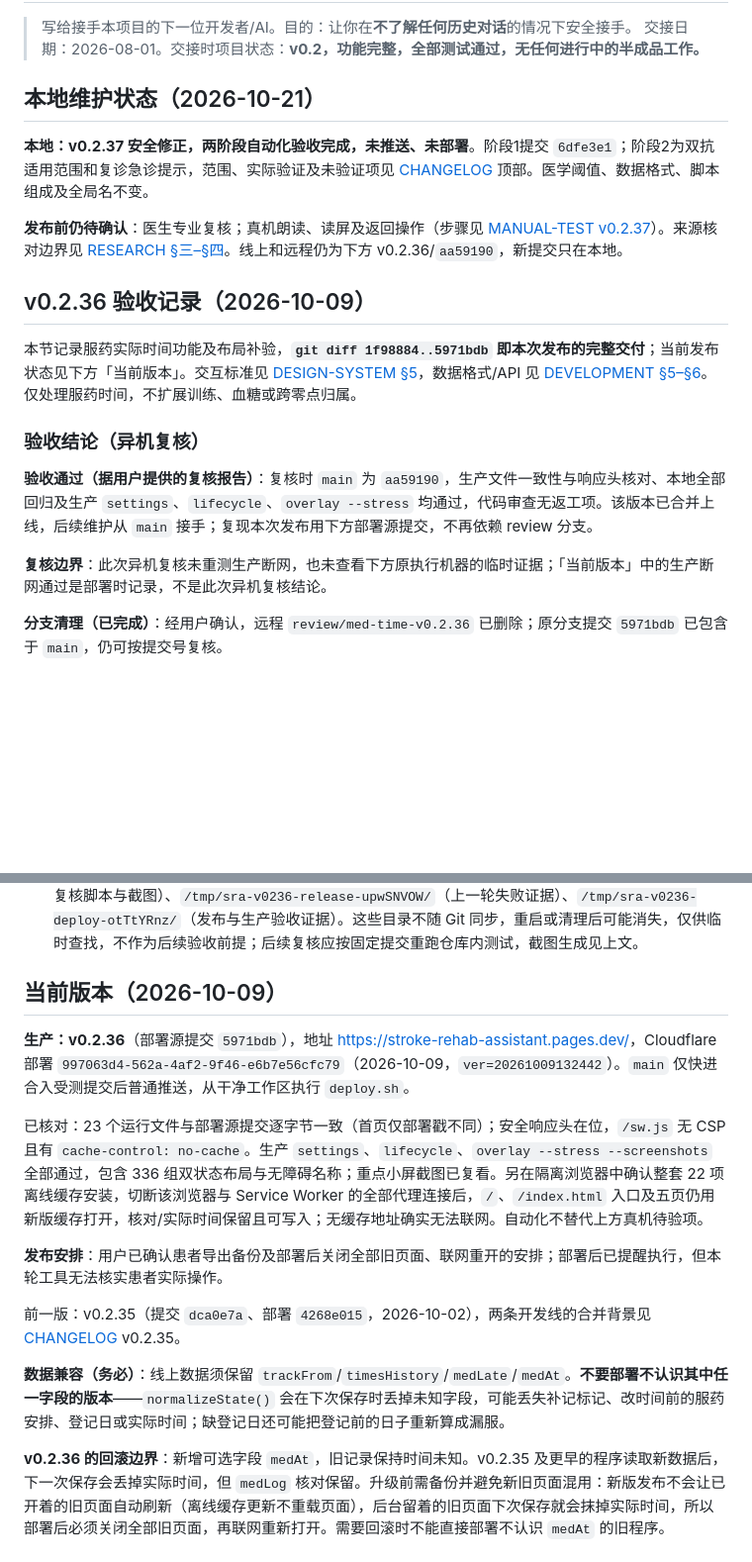
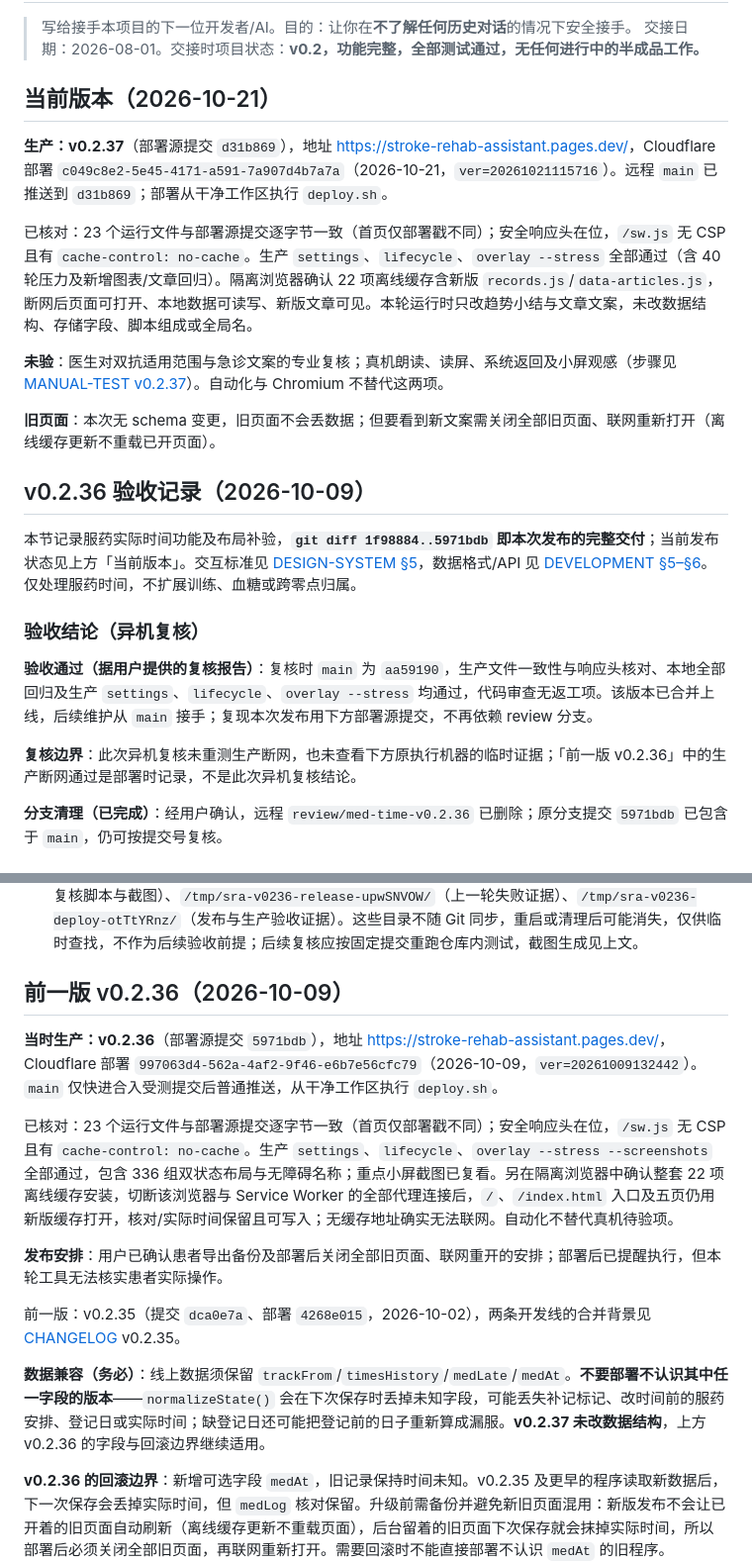
Before and after one commit to wowayou/stroke-rehab-assistant, a Markdown page: docs/HANDOVER.md, 2 parts joined by grey strips. Shown at 99% size. Drawn GitHub-style; blank space fills up the shorter version.

Commit message:
docs: v0.2.37 部署落档（部署 c049c8e2）

```diff
--- a/docs/HANDOVER.md
+++ b/docs/HANDOVER.md
@@ -3,21 +3,25 @@
 > 写给接手本项目的下一位开发者/AI。目的：让你在**不了解任何历史对话**的情况下安全接手。
 > 交接日期：2026-08-01。交接时项目状态：**v0.2，功能完整，全部测试通过，无任何进行中的半成品工作。**
 
-## 本地维护状态（2026-10-21）
+## 当前版本（2026-10-21）
 
-**本地：v0.2.37 安全修正，两阶段自动化验收完成，未推送、未部署**。阶段1提交 `6dfe3e1`；阶段2为双抗适用范围和复诊急诊提示，范围、实际验证及未验证项见 [CHANGELOG](CHANGELOG.md) 顶部。医学阈值、数据格式、脚本组成及全局名不变。
+**生产：v0.2.37**（部署源提交 `d31b869`），地址 <https://stroke-rehab-assistant.pages.dev/>，Cloudflare 部署 `c049c8e2-5e45-4171-a591-7a907d4b7a7a`（2026-10-21，`ver=20261021115716`）。远程 `main` 已推送到 `d31b869`；部署从干净工作区执行 `deploy.sh`。
 
-**发布前仍待确认**：医生专业复核；真机朗读、读屏及返回操作（步骤见 [MANUAL-TEST v0.2.37](MANUAL-TEST.md#v0237-真机复测安全修正)）。来源核对边界见 [RESEARCH §三–§四](RESEARCH.md#三二级预防目标值指南-2022核心数字)。线上和远程仍为下方 v0.2.36/`aa59190`，新提交只在本地。
+已核对：23 个运行文件与部署源提交逐字节一致（首页仅部署戳不同）；安全响应头在位，`/sw.js` 无 CSP 且有 `cache-control: no-cache`。生产 `settings`、`lifecycle`、`overlay --stress` 全部通过（含 40 轮压力及新增图表/文章回归）。隔离浏览器确认 22 项离线缓存含新版 `records.js`/`data-articles.js`，断网后页面可打开、本地数据可读写、新版文章可见。本轮运行时只改趋势小结与文章文案，未改数据结构、存储字段、脚本组成或全局名。
+
+**未验**：医生对双抗适用范围与急诊文案的专业复核；真机朗读、读屏、系统返回及小屏观感（步骤见 [MANUAL-TEST v0.2.37](MANUAL-TEST.md#v0237-真机复测安全修正)）。自动化与 Chromium 不替代这两项。
+
+**旧页面**：本次无 schema 变更，旧页面不会丢数据；但要看到新文案需关闭全部旧页面、联网重新打开（离线缓存更新不重载已开页面）。
 
 ## v0.2.36 验收记录（2026-10-09）
 
-本节记录服药实际时间功能及布局补验，**`git diff 1f98884..5971bdb` 即本次发布的完整交付**；当前发布状态见下方「当前版本」。交互标准见 [DESIGN-SYSTEM §5](DESIGN-SYSTEM.md#5-数据任务与反馈)，数据格式/API 见 [DEVELOPMENT §5–§6](DEVELOPMENT.md#5-数据模型localstorage)。仅处理服药时间，不扩展训练、血糖或跨零点归属。
+本节记录服药实际时间功能及布局补验，**`git diff 1f98884..5971bdb` 即本次发布的完整交付**；当前发布状态见上方「当前版本」。交互标准见 [DESIGN-SYSTEM §5](DESIGN-SYSTEM.md#5-数据任务与反馈)，数据格式/API 见 [DEVELOPMENT §5–§6](DEVELOPMENT.md#5-数据模型localstorage)。仅处理服药时间，不扩展训练、血糖或跨零点归属。
 
 ### 验收结论（异机复核）
 
 **验收通过（据用户提供的复核报告）**：复核时 `main` 为 `aa59190`，生产文件一致性与响应头核对、本地全部回归及生产 `settings`、`lifecycle`、`overlay --stress` 均通过，代码审查无返工项。该版本已合并上线，后续维护从 `main` 接手；复现本次发布用下方部署源提交，不再依赖 review 分支。
 
-**复核边界**：此次异机复核未重测生产断网，也未查看下方原执行机器的临时证据；「当前版本」中的生产断网通过是部署时记录，不是此次异机复核结论。
+**复核边界**：此次异机复核未重测生产断网，也未查看下方原执行机器的临时证据；「前一版 v0.2.36」中的生产断网通过是部署时记录，不是此次异机复核结论。
 
 **分支清理（已完成）**：经用户确认，远程 `review/med-time-v0.2.36` 已删除；原分支提交 `5971bdb` 已包含于 `main`，仍可按提交号复核。
 
@@ -30,17 +34,17 @@
 - **未验**：真机原生时间输入、读屏、系统返回。真机步骤仅维护于 [MANUAL-TEST v0.2.36](MANUAL-TEST.md#v0236-真机复测服药实际时间)。
 - **临时证据（非持久归档）**：原执行机器的 `/tmp/sra-v0236-layout-fix-OTDQTQh6/`（修复日志、独立复核脚本与截图）、`/tmp/sra-v0236-release-upwSNVOW/`（上一轮失败证据）、`/tmp/sra-v0236-deploy-otTtYRnz/`（发布与生产验收证据）。这些目录不随 Git 同步，重启或清理后可能消失，仅供临时查找，不作为后续验收前提；后续复核应按固定提交重跑仓库内测试，截图生成见上文。
 
-## 当前版本（2026-10-09）
+## 前一版 v0.2.36（2026-10-09）
 
-**生产：v0.2.36**（部署源提交 `5971bdb`），地址 <https://stroke-rehab-assistant.pages.dev/>，Cloudflare 部署 `997063d4-562a-4af2-9f46-e6b7e56cfc79`（2026-10-09，`ver=20261009132442`）。`main` 仅快进合入受测提交后普通推送，从干净工作区执行 `deploy.sh`。
+**当时生产：v0.2.36**（部署源提交 `5971bdb`），地址 <https://stroke-rehab-assistant.pages.dev/>，Cloudflare 部署 `997063d4-562a-4af2-9f46-e6b7e56cfc79`（2026-10-09，`ver=20261009132442`）。`main` 仅快进合入受测提交后普通推送，从干净工作区执行 `deploy.sh`。
 
-已核对：23 个运行文件与部署源提交逐字节一致（首页仅部署戳不同）；安全响应头在位，`/sw.js` 无 CSP 且有 `cache-control: no-cache`。生产 `settings`、`lifecycle`、`overlay --stress --screenshots` 全部通过，包含 336 组双状态布局与无障碍名称；重点小屏截图已复看。另在隔离浏览器中确认整套 22 项离线缓存安装，切断该浏览器与 Service Worker 的全部代理连接后，`/`、`/index.html` 入口及五页仍用新版缓存打开，核对/实际时间保留且可写入；无缓存地址确实无法联网。自动化不替代上方真机待验项。
+已核对：23 个运行文件与部署源提交逐字节一致（首页仅部署戳不同）；安全响应头在位，`/sw.js` 无 CSP 且有 `cache-control: no-cache`。生产 `settings`、`lifecycle`、`overlay --stress --screenshots` 全部通过，包含 336 组双状态布局与无障碍名称；重点小屏截图已复看。另在隔离浏览器中确认整套 22 项离线缓存安装，切断该浏览器与 Service Worker 的全部代理连接后，`/`、`/index.html` 入口及五页仍用新版缓存打开，核对/实际时间保留且可写入；无缓存地址确实无法联网。自动化不替代真机待验项。
 
 **发布安排**：用户已确认患者导出备份及部署后关闭全部旧页面、联网重开的安排；部署后已提醒执行，但本轮工具无法核实患者实际操作。
 
 前一版：v0.2.35（提交 `dca0e7a`、部署 `4268e015`，2026-10-02），两条开发线的合并背景见 [CHANGELOG](CHANGELOG.md) v0.2.35。
 
-**数据兼容（务必）**：线上数据须保留 `trackFrom`/`timesHistory`/`medLate`/`medAt`。**不要部署不认识其中任一字段的版本**——`normalizeState()` 会在下次保存时丢掉未知字段，可能丢失补记标记、改时间前的服药安排、登记日或实际时间；缺登记日还可能把登记前的日子重新算成漏服。
+**数据兼容（务必）**：线上数据须保留 `trackFrom`/`timesHistory`/`medLate`/`medAt`。**不要部署不认识其中任一字段的版本**——`normalizeState()` 会在下次保存时丢掉未知字段，可能丢失补记标记、改时间前的服药安排、登记日或实际时间；缺登记日还可能把登记前的日子重新算成漏服。**v0.2.37 未改数据结构**，上方 v0.2.36 的字段与回滚边界继续适用。
 
 **v0.2.36 的回滚边界**：新增可选字段 `medAt`，旧记录保持时间未知。v0.2.35 及更早的程序读取新数据后，下一次保存会丢掉实际时间，但 `medLog` 核对保留。升级前需备份并避免新旧页面混用：新版发布不会让已开着的旧页面自动刷新（离线缓存更新不重载页面），后台留着的旧页面下次保存就会抹掉实际时间，所以部署后必须关闭全部旧页面，再联网重新打开。需要回滚时不能直接部署不认识 `medAt` 的旧程序。
 
```
Also changed, not shown: docs/CHANGELOG.md (+1 -0 lines), docs/MANUAL-TEST.md (+1 -1 lines).
